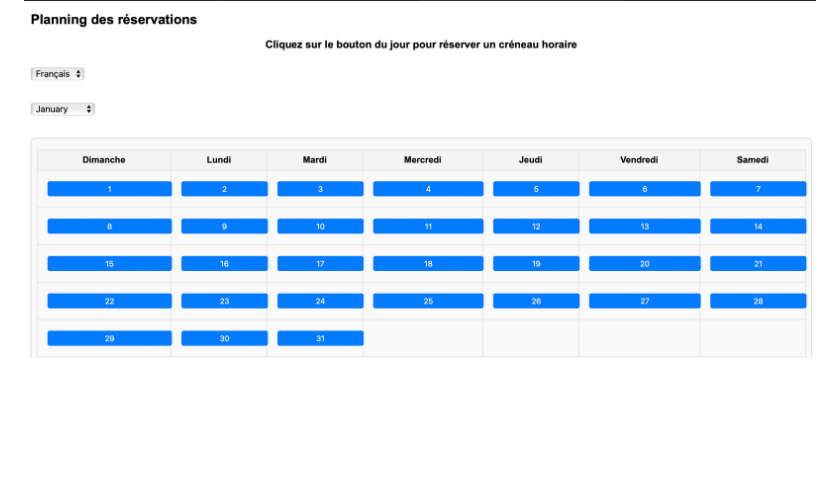
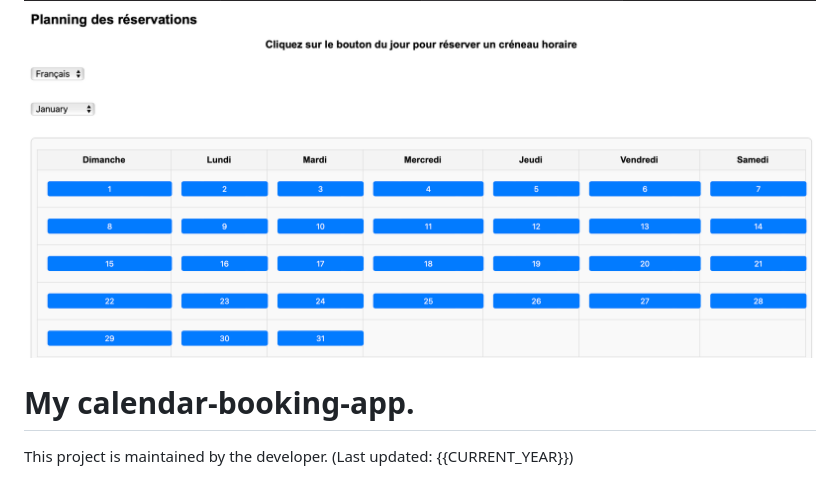
Before and after one commit to jaimehernan95/calendar-booking-app, a Markdown page: README.md, the part around the change. Drawn GitHub-style; blank space fills up the shorter version.

Commit message:
readme updated added current year

```diff
--- a/README.md
+++ b/README.md
@@ -72,3 +72,7 @@ This app is designed for booking appointments with service providers such as car
 
 **French**:
 ![Booking an appointment with a Plumber Final Result](assets/images/frenchPage.png)
+
+# My calendar-booking-app.
+
+This project is maintained by the developer. (Last updated: {{CURRENT_YEAR}})
```
